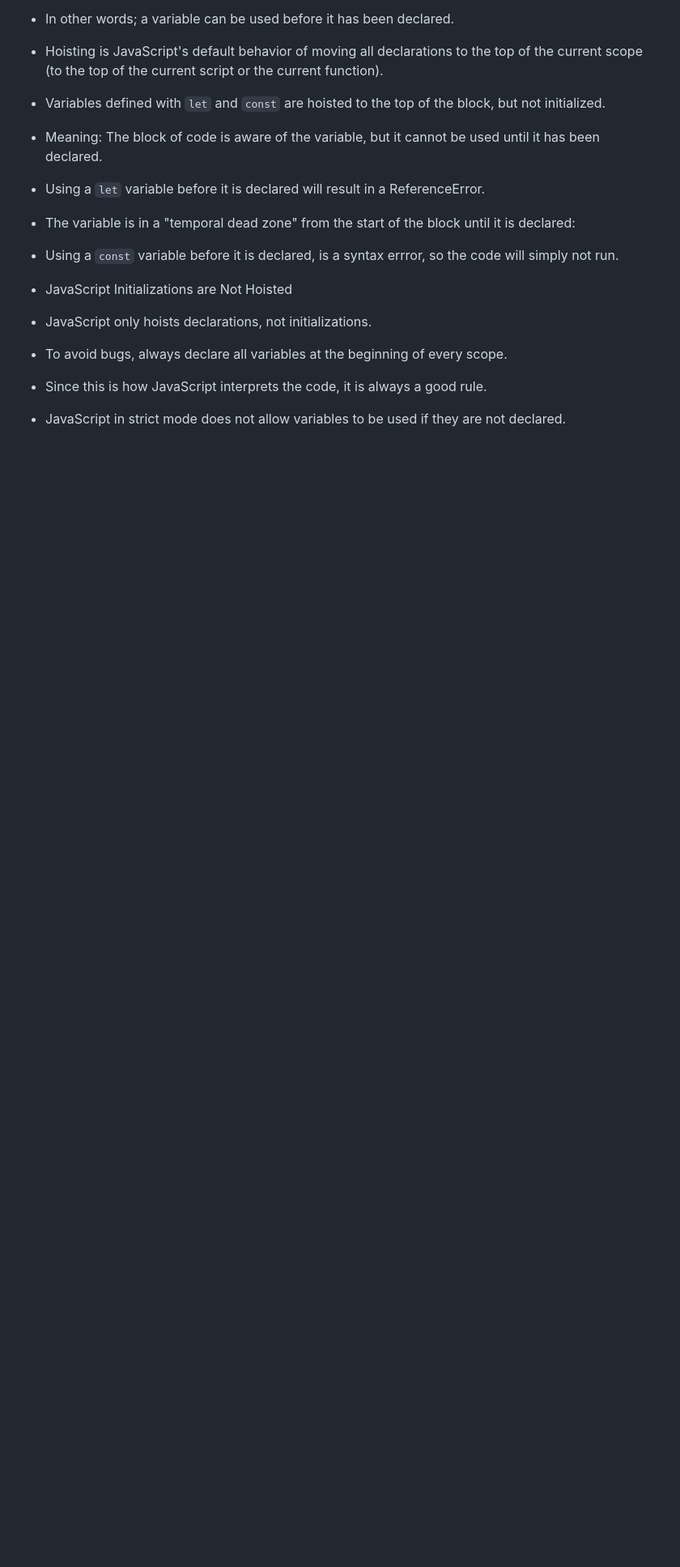
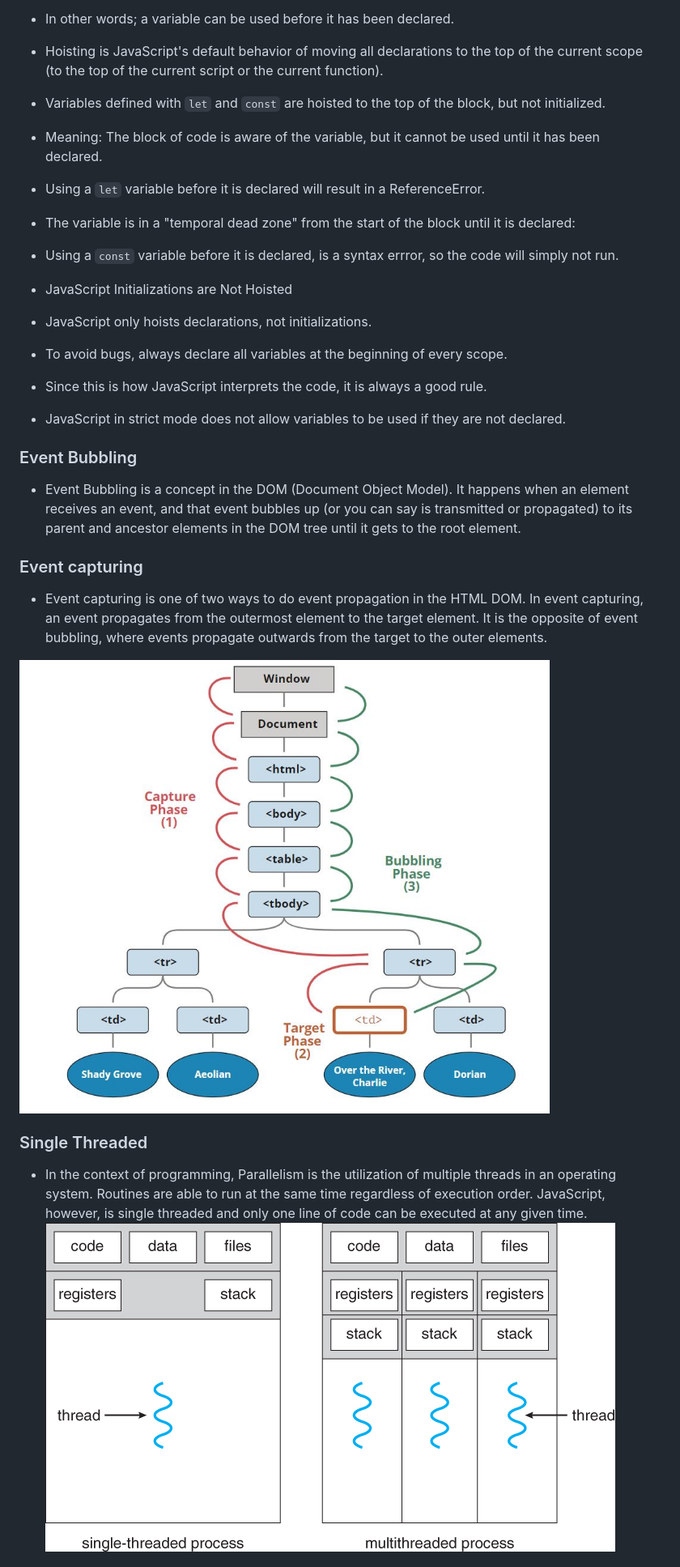
Before and after one commit to Jeehay28/TIL, a Markdown page: frontend-interview-questions.md, the part around the change printed below. Shown: that part at 81% size. Rendered like a GitHub page; pictures changed too: images/capturing.jpg (added), images/thread.png (added); blank space fills up the shorter version.

Commit message:
Add more concepts

```diff
--- a/frontend-interview-questions.md
+++ b/frontend-interview-questions.md
@@ -229,3 +231,18 @@ function myFunction() {
 - To avoid bugs, always declare all variables at the beginning of every scope.
 - Since this is how JavaScript interprets the code, it is always a good rule.
 - JavaScript in strict mode does not allow variables to be used if they are not declared.
+
+
+### Event Bubbling
+- Event Bubbling is a concept in the DOM (Document Object Model). It happens when an element receives an event, and that event bubbles up (or you can say is transmitted or propagated) to its parent and ancestor elements in the DOM tree until it gets to the root element.
+
+### Event capturing
+- Event capturing is one of two ways to do event propagation in the HTML DOM. In event capturing, an event propagates from the outermost element to the target element. It is the opposite of event bubbling, where events propagate outwards from the target to the outer elements.
+
+![event bubbling & capturing](images/capturing.jpg)
+
+
+### Single Threaded
+- In the context of programming, Parallelism is the utilization of multiple threads in an operating system. Routines are able to run at the same time regardless of execution order. JavaScript, however, is single threaded and only one line of code can be executed at any given time.
+![thread](images/thread.png)
+
```
Also changed, not shown: other parts of frontend-interview-questions.md (+4 -0 lines), images/css-flexbox.png (added), images/how-ajax-works.png (added), images/json-vs-object.png (added).
